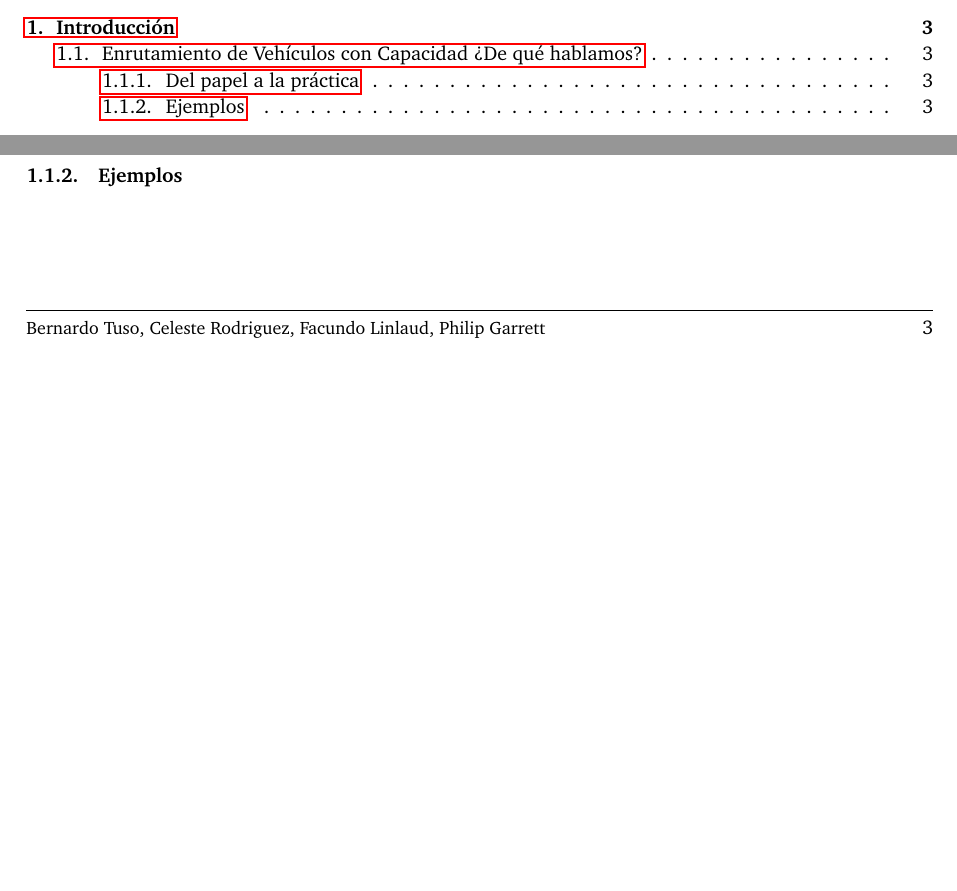
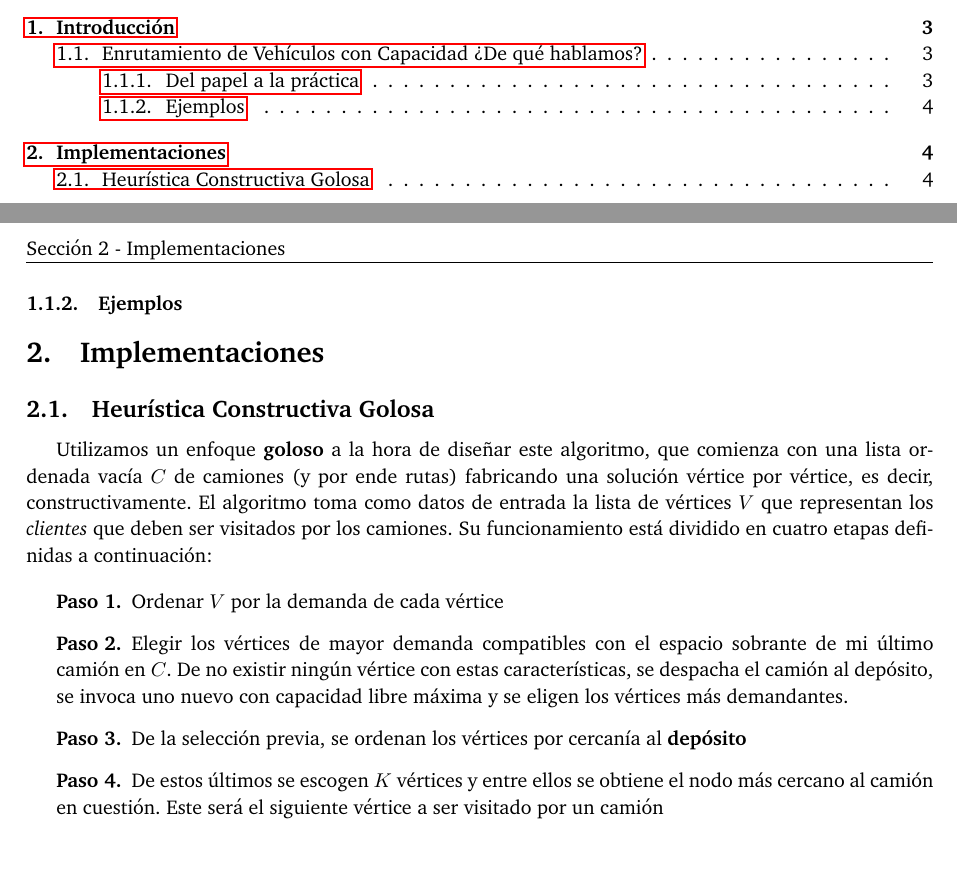
Before and after one commit to btuso/algo3-tp3, a LaTeX document (docs/informe.tex, which reads docs/sections/implementacion-greedy.tex, docs/sections/implementaciones.tex): two parts of pages 2 and 3 of 3 before the commit and two parts of pages 2 and 4 of 4 after it, joined at a grey line, cut so that both start at the same text, the shorter picture padded with empty space. Compiled offline with pdfLaTeX.

Commit message:
inicio de informe para greedy y renombre capacity_left a stock_left

```diff
--- a/docs/informe.tex
+++ b/docs/informe.tex
@@ -39,6 +39,10 @@
 %% EL COSO PAL SUBSUBSUBSUBSUBSECTION JAJA NO EM ARREPIENTO DE NADA
 \usepackage{titlesec}
 \usepackage{hyperref}
+
+% esto es para que las listas de descripciones tengan indentation
+\usepackage{enumitem}
+\setlist[description]{leftmargin=\parindent,labelindent=\parindent}
 
 \titleclass{\subsubsubsection}{straight}[\subsection]
 
--- /dev/null
+++ b/docs/sections/implementacion-greedy.tex
@@ -0,0 +1,15 @@
+\subsection{Heurística Constructiva Golosa}
+Utilizamos un enfoque \textbf{goloso} a la hora de diseñar este algoritmo, que comienza con una lista ordenada vacía $C$ de camiones (y por ende rutas) fabricando una solución vértice por vértice, es decir, constructivamente. El algoritmo toma como datos de entrada la lista de vértices $V$ que representan los \textit{clientes} que deben ser visitados por los camiones. Su funcionamiento está dividido en cuatro etapas definidas a continuación:
+
+\begin{description}
+\item[Paso 1.] Ordenar $V$ por la demanda de cada vértice
+\item[Paso 2.] Elegir los vértices de mayor demanda compatibles con el espacio sobrante de mi último camión en $C$. De no existir ningún vértice con estas características, se despacha el camión al depósito, se invoca uno nuevo con capacidad libre máxima y se eligen los vértices más demandantes.
+\item[Paso 3.] De la selección previa, se ordenan los vértices por cercanía al \textbf{depósito}
+\item[Paso 4.] De estos últimos se escogen $K$ vértices y entre ellos se obtiene el nodo más cercano al camión en cuestión. Este será el siguiente vértice a ser visitado por un camión
+\end{description}
+
+
+% [√] 1. Bucket sort sobre capacidades de los vértices
+% [√] 2. Para cada bucket, ordeno por cercanía al depósito
+% [√] 3. Elijo el bucket de más capacidad compatible con el stock de mi camión
+% [√] 4. Tomo los primeros k vértices de este bucket y me quedo con el más cercano al vértice donde estoy parado actualmente
--- /dev/null
+++ b/docs/sections/implementaciones.tex
@@ -0,0 +1,2 @@
+\section{Implementaciones}
+\input{sections/implementacion-greedy}
```
Also changed, not shown: docs/informe.pdf, docs/informe.tex (1 more changed lines), 4 other files.
